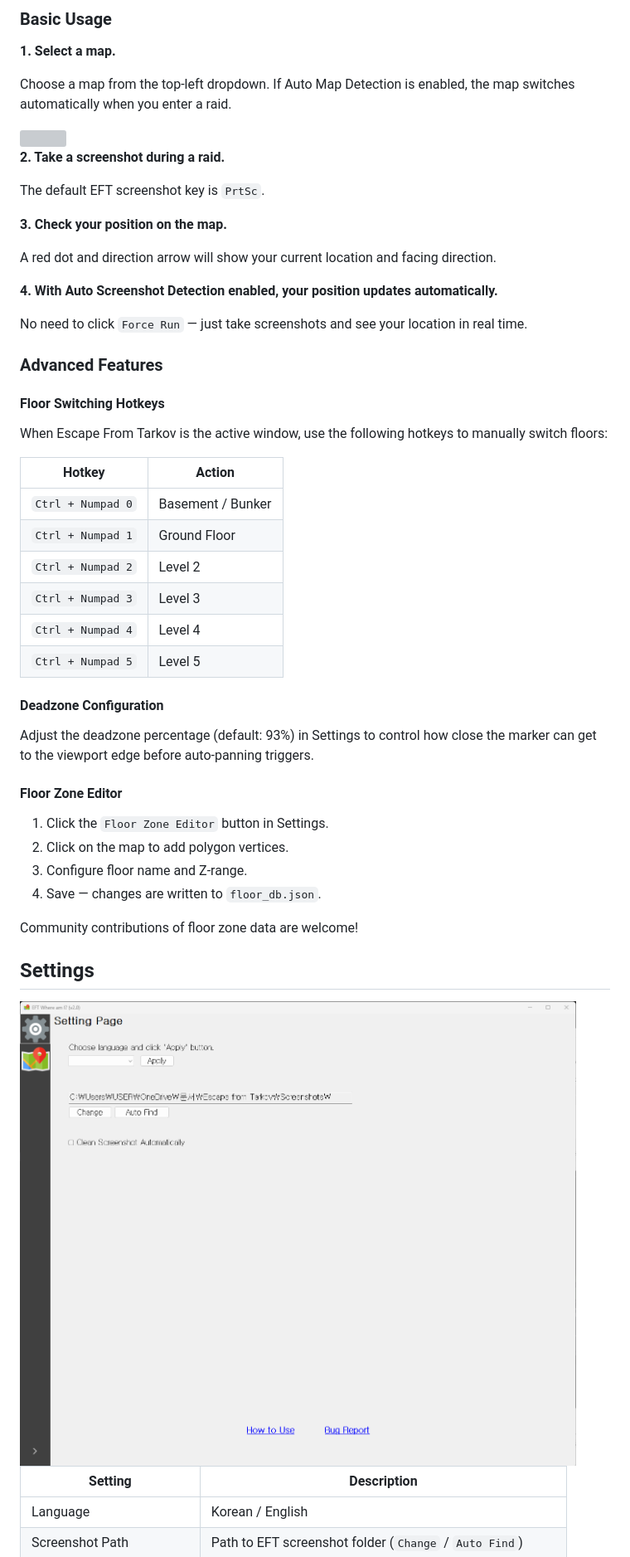
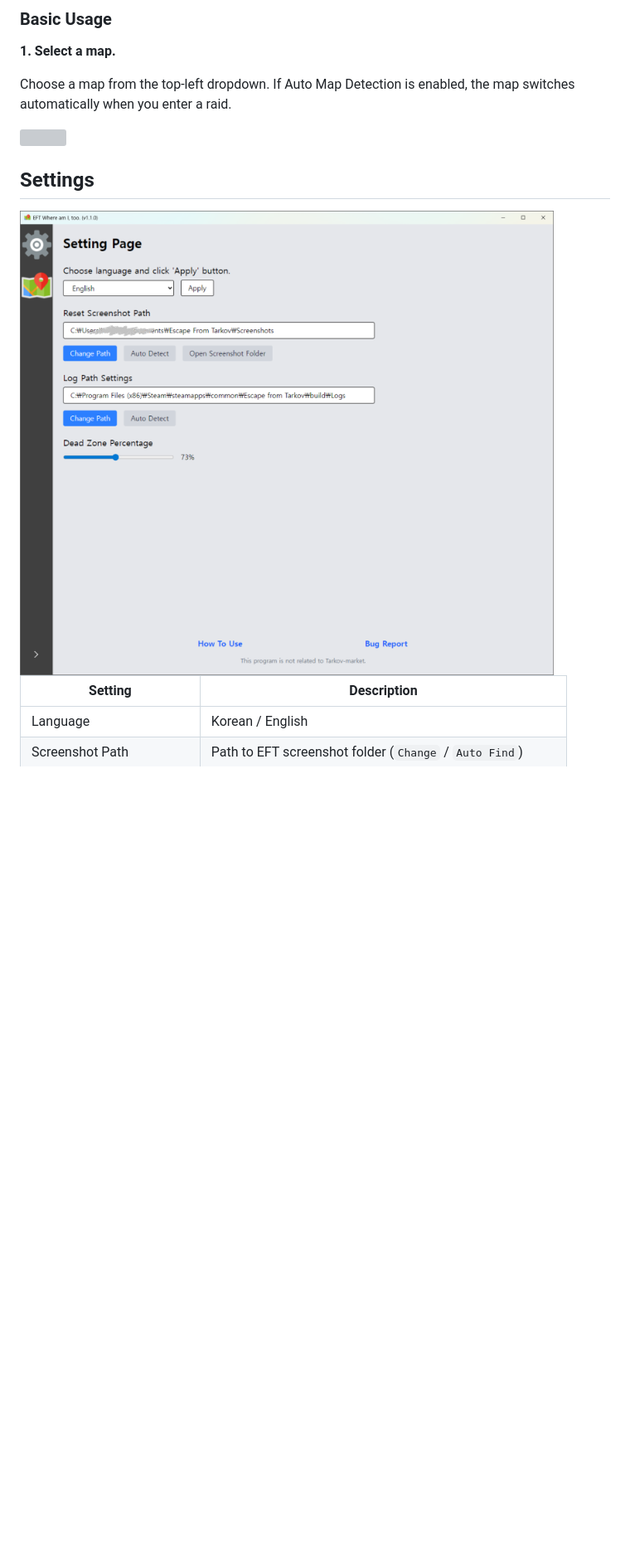
Before and after one commit to karpitony/eft-where-am-i, a Markdown page: README_en.md, the part around the change printed below. Shown: that part at 83% size. Drawn GitHub-style; pictures changed too: assets/screenshot02.png; blank space fills up the shorter version; grey boxes are pictures that could not be loaded.

```diff
--- a/README_en.md
+++ b/README_en.md
@@ -157,46 +123,6 @@ On first launch, the tool automatically detects your EFT screenshot and log fold
 Choose a map from the top-left dropdown. If Auto Map Detection is enabled, the map switches automatically when you enter a raid.
 
 <img src="assets/screenshot01.png" width="700">
-
-**2. Take a screenshot during a raid.**
-
-The default EFT screenshot key is `PrtSc`.
-
-**3. Check your position on the map.**
-
-A red dot and direction arrow will show your current location and facing direction.
-
-**4. With Auto Screenshot Detection enabled, your position updates automatically.**
-
-No need to click `Force Run` — just take screenshots and see your location in real time.
-
-### Advanced Features
-
-#### Floor Switching Hotkeys
-
-When Escape From Tarkov is the active window, use the following hotkeys to manually switch floors:
-
-| Hotkey | Action |
-|--------|--------|
-| `Ctrl + Numpad 0` | Basement / Bunker |
-| `Ctrl + Numpad 1` | Ground Floor |
-| `Ctrl + Numpad 2` | Level 2 |
-| `Ctrl + Numpad 3` | Level 3 |
-| `Ctrl + Numpad 4` | Level 4 |
-| `Ctrl + Numpad 5` | Level 5 |
-
-#### Deadzone Configuration
-
-Adjust the deadzone percentage (default: 93%) in Settings to control how close the marker can get to the viewport edge before auto-panning triggers.
-
-#### Floor Zone Editor
-
-1. Click the `Floor Zone Editor` button in Settings.
-2. Click on the map to add polygon vertices.
-3. Configure floor name and Z-range.
-4. Save — changes are written to `floor_db.json`.
-
-Community contributions of floor zone data are welcome!
 
 ## Settings
 
```
Also changed, not shown: other parts of README_en.md (+38 -72 lines), README.md (+42 -114 lines), 12 other files.
